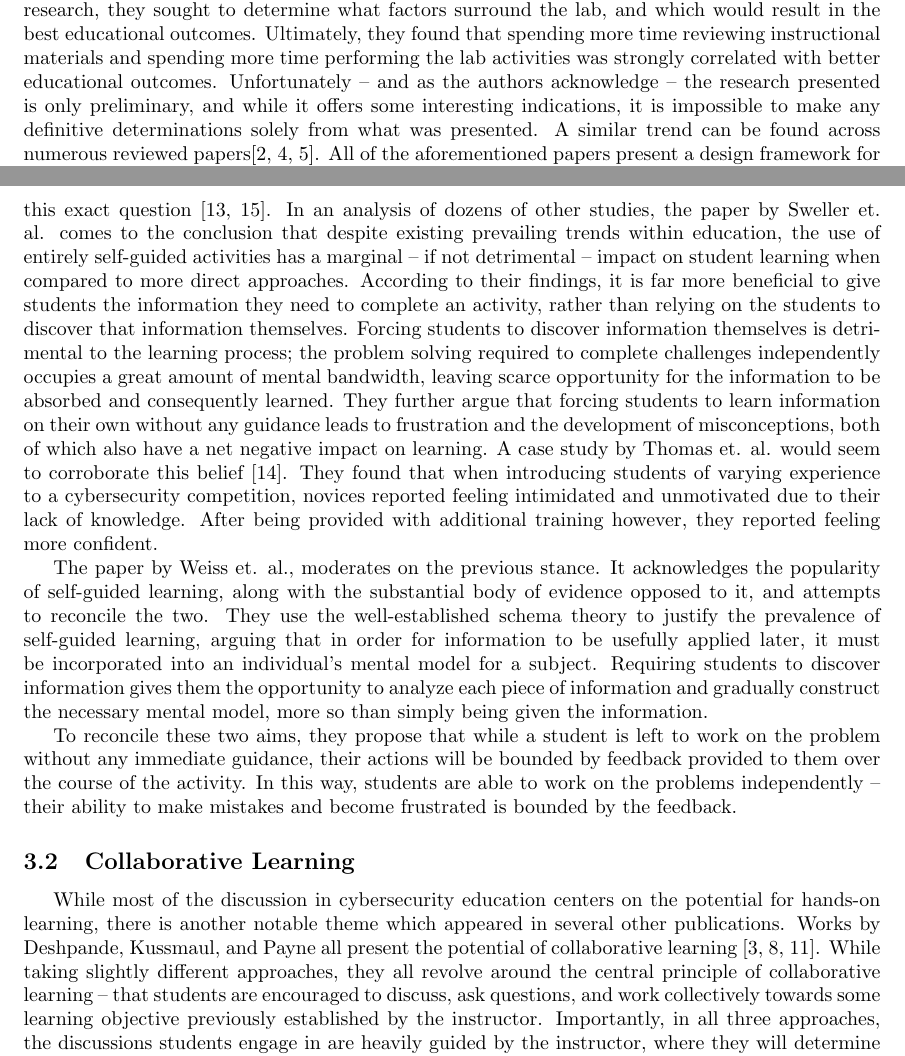
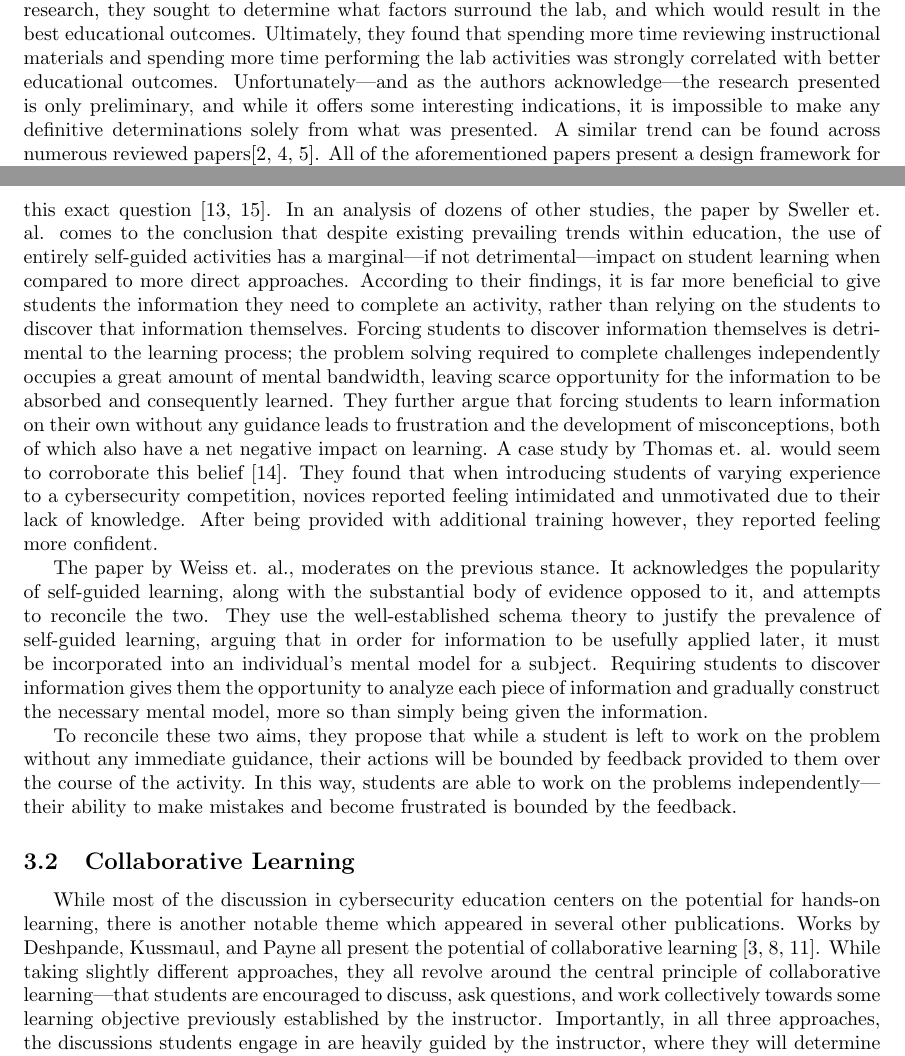
Before and after one commit to brendonky18/Honors-Thesis.Data, a LaTeX document (Literature-Review/Literature-Review.tex): two parts of pages 2 and 3 of 6, joined at a grey line, cut so that both start at the same text. Compiled offline with pdfLaTeX.

Commit message:
en-dashes now em-dashes

```diff
--- a/Literature-Review/Literature-Review.tex
+++ b/Literature-Review/Literature-Review.tex
@@ -75,13 +75,13 @@
     Instead of arguing the legitimacy of its utility, they investigated what the learning process looks like while using these activities.
     In their research, they sought to determine what factors surround the lab, and which would result in the best educational outcomes.
     Ultimately, they found that spending more time reviewing instructional materials and spending more time performing the lab activities was strongly correlated with better educational outcomes.
-    Unfortunately -- and as the authors acknowledge -- the research presented is only preliminary, and while it offers some interesting indications, it is impossible to make any definitive determinations solely from what was presented.
+    Unfortunately---and as the authors acknowledge---the research presented is only preliminary, and while it offers some interesting indications, it is impossible to make any definitive determinations solely from what was presented.
     A similar trend can be found across numerous reviewed papers\cite{Y-Deng,W-Du,N-Eliot}.
     All of the aforementioned papers present a design framework for some kind of educational hands-on activities, which are accompanied by theoretical justifications for their design, and case studies affirming their efficacy.
     However, none of them attempt to empirically examine how or why these approaches are effective, and what advantages (if any) they have over conventional approaches.
 
     While the papers presenting these frameworks may fail to rigorously examine the educational value of their proposed frameworks, papers by Sweller et. al. and Weiss et. al. attempt to address this exact question \cite{J-Sweller,R-Weiss}.
-    In an analysis of dozens of other studies, the paper by Sweller et. al. comes to the conclusion that despite existing prevailing trends within education, the use of entirely self-guided activities has a marginal -- if not detrimental -- impact on student learning when compared to more direct approaches.
+    In an analysis of dozens of other studies, the paper by Sweller et. al. comes to the conclusion that despite existing prevailing trends within education, the use of entirely self-guided activities has a marginal---if not detrimental---impact on student learning when compared to more direct approaches.
     According to their findings, it is far more beneficial to give students the information they need to complete an activity, rather than relying on the students to discover that information themselves.
     Forcing students to discover information themselves is detrimental to the learning process;
     the problem solving required to complete challenges independently occupies a great amount of mental bandwidth, leaving scarce opportunity for the information to be absorbed and consequently learned.
@@ -96,13 +96,13 @@
     Requiring students to discover information gives them the opportunity to analyze each piece of information and gradually construct the necessary mental model, more so than simply being given the information.
 
     To reconcile these two aims, they propose that while a student is left to work on the problem without any immediate guidance, their actions will be bounded by feedback provided to them over the course of the activity.
-    In this way, students are able to work on the problems independently -- their ability to make mistakes and become frustrated is bounded by the feedback.
+    In this way, students are able to work on the problems independently---their ability to make mistakes and become frustrated is bounded by the feedback.
 
 \subsection{Collaborative Learning}
 
     While most of the discussion in cybersecurity education centers on the potential for hands-on learning, there is another notable theme which appeared in several other publications.
     Works by Deshpande, Kussmaul, and Payne all present the potential of collaborative learning \cite{P-Deshpande,C-Kussmaul,B-Payne}.
-    While taking slightly different approaches, they all revolve around the central principle of collaborative learning -- that students are encouraged to discuss, ask questions, and work collectively towards some learning objective previously established by the instructor.
+    While taking slightly different approaches, they all revolve around the central principle of collaborative learning---that students are encouraged to discuss, ask questions, and work collectively towards some learning objective previously established by the instructor.
     Importantly, in all three approaches, the discussions students engage in are heavily guided by the instructor, where they will determine questions, topics, and/or goals which students will discuss and work towards.
 
 \subsection{Pedagogical Frameworks}
```
Also changed, not shown: Literature-Review/Literature-Review.pdf, Literature-Review/Literature-Review.tex (4 more changed lines).
